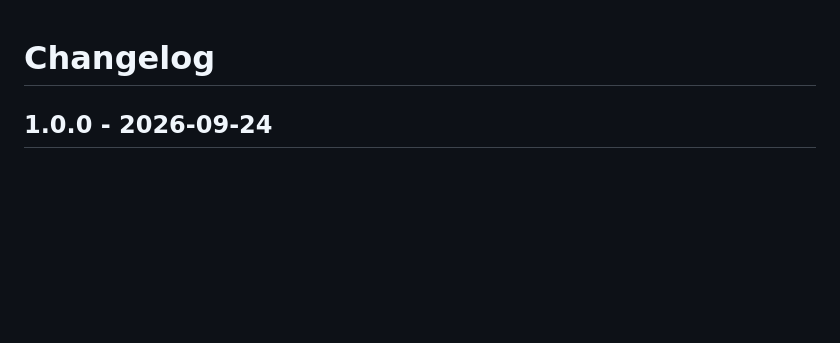
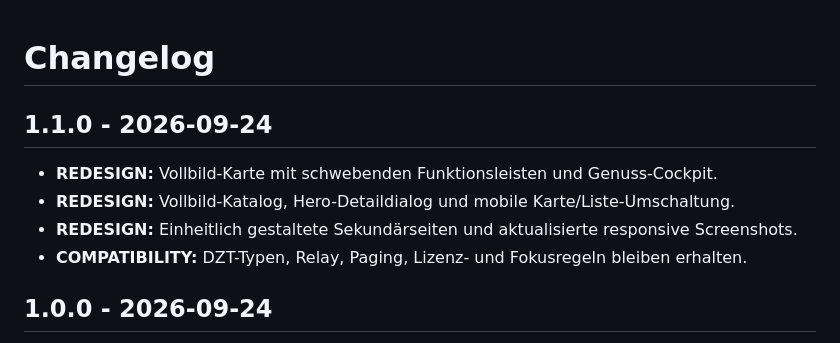
Before and after one commit to D3nn1s-7/oda-gastrofinder, a Markdown page: CHANGELOG.md, the part around the change. Drawn GitHub-style; blank space fills up the shorter version.

```diff
--- a/CHANGELOG.md
+++ b/CHANGELOG.md
@@ -1,4 +1,10 @@
 # Changelog
+
+## 1.1.0 - 2026-09-24
+- **REDESIGN:** Vollbild-Karte mit schwebenden Funktionsleisten und Genuss-Cockpit.
+- **REDESIGN:** Vollbild-Katalog, Hero-Detaildialog und mobile Karte/Liste-Umschaltung.
+- **REDESIGN:** Einheitlich gestaltete Sekundärseiten und aktualisierte responsive Screenshots.
+- **COMPATIBILITY:** DZT-Typen, Relay, Paging, Lizenz- und Fokusregeln bleiben erhalten.
 
 ## 1.0.0 - 2026-09-24
 - **NEW:** Gastrofinder als regionaler Restaurant- und Caféfinder mit Genussatlas-Karte, Ergebnisliste und Katalog.
```
Also changed, not shown: README.md (+34 -18 lines), assets/Mobile_Screenshot.png, 5 other files.
